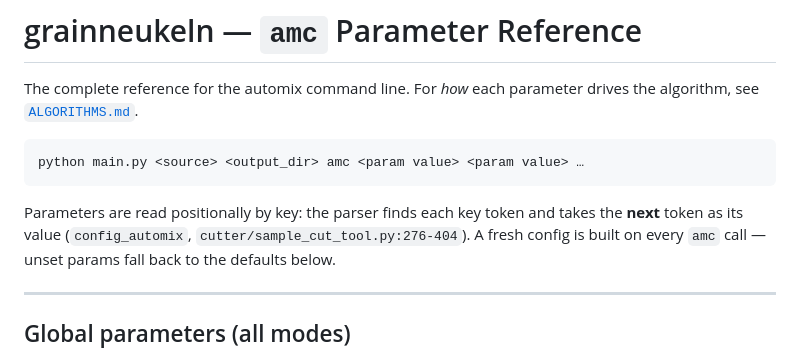
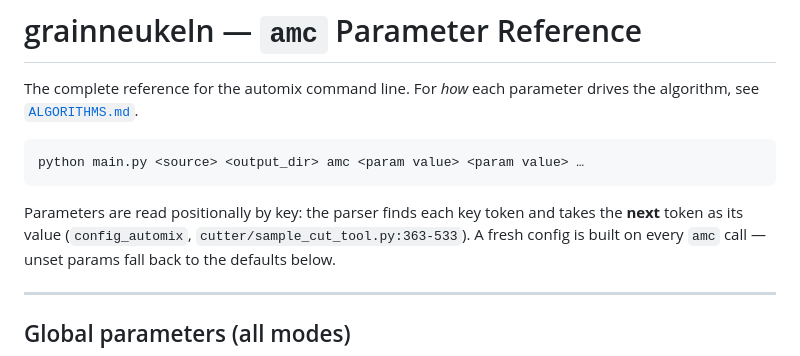
Before and after one commit to genaforvena/grainneukeln, a Markdown page: docs/PARAMETERS.md, the part around the change. Drawn GitHub-style.

Commit message:
docs: fix stale config_automix line ref (276-404 -> 363-533, flagged by Task 6 review)
Co-Authored-By: Claude Fable 5 <noreply@anthropic.com>

````diff
--- a/docs/PARAMETERS.md
+++ b/docs/PARAMETERS.md
@@ -8,7 +8,7 @@ python main.py <source> <output_dir> amc <param value> <param value> …
 ```
 
 Parameters are read positionally by key: the parser finds each key token and takes the **next** token
-as its value (`config_automix`, `cutter/sample_cut_tool.py:276-404`). A fresh config is built on every
+as its value (`config_automix`, `cutter/sample_cut_tool.py:363-533`). A fresh config is built on every
 `amc` call — unset params fall back to the defaults below.
 
 ---
````
